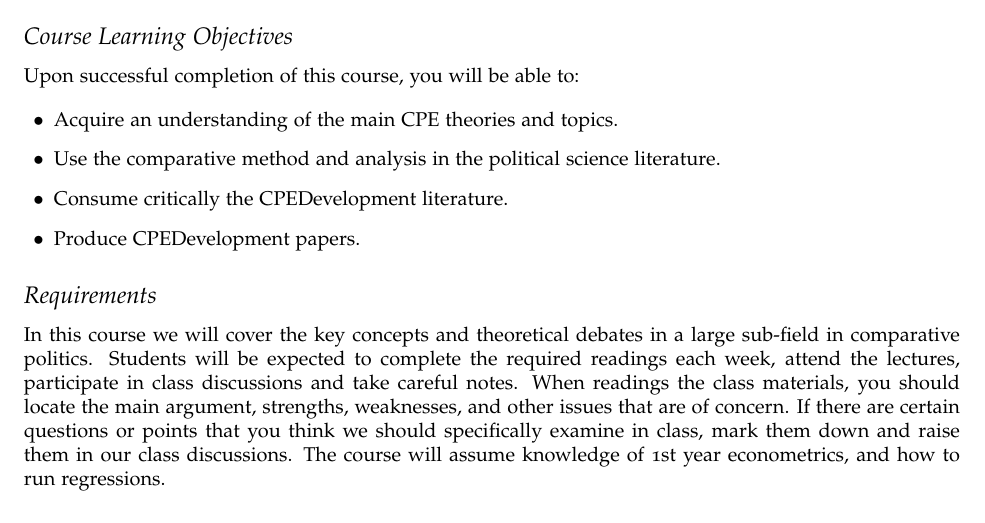
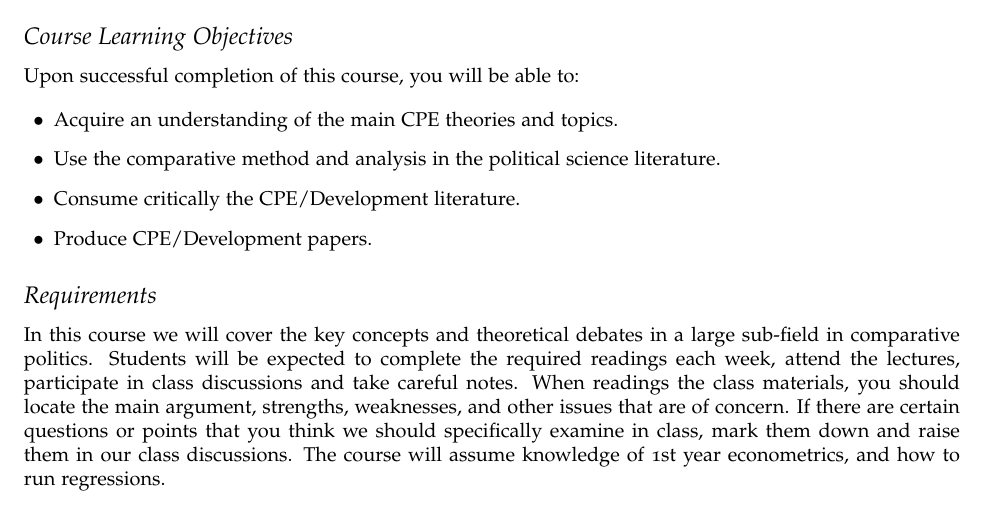
Before and after one commit to hbahamonde/Pol_Econ_Dev_Grad, a LaTeX document (Pol_Econ_Dev_Syllabus_GRAD.tex): part of page 1 of 4, cut so that both start at the same text. Compiled offline with pdfLaTeX.

Commit message:
Oct 2 2016

```diff
--- a/Pol_Econ_Dev_Syllabus_GRAD.tex
+++ b/Pol_Econ_Dev_Syllabus_GRAD.tex
@@ -126,8 +126,8 @@ Upon successful completion of this course, you will be able to:
 \begin{itemize}
 	\item[$\bullet$] Acquire an understanding of the main CPE theories and topics.
 	\item[$\bullet$] Use the comparative method and analysis in the political science literature.
-	\item[$\bullet$] Consume critically the CPE\/Development literature.
-	\item[$\bullet$] Produce CPE\/Development papers.
+	\item[$\bullet$] Consume critically the CPE/Development literature.
+	\item[$\bullet$] Produce CPE/Development papers.
 \end{itemize}
 
 
```
Also changed, not shown: Pol_Econ_Dev_Syllabus_GRAD.pdf.
